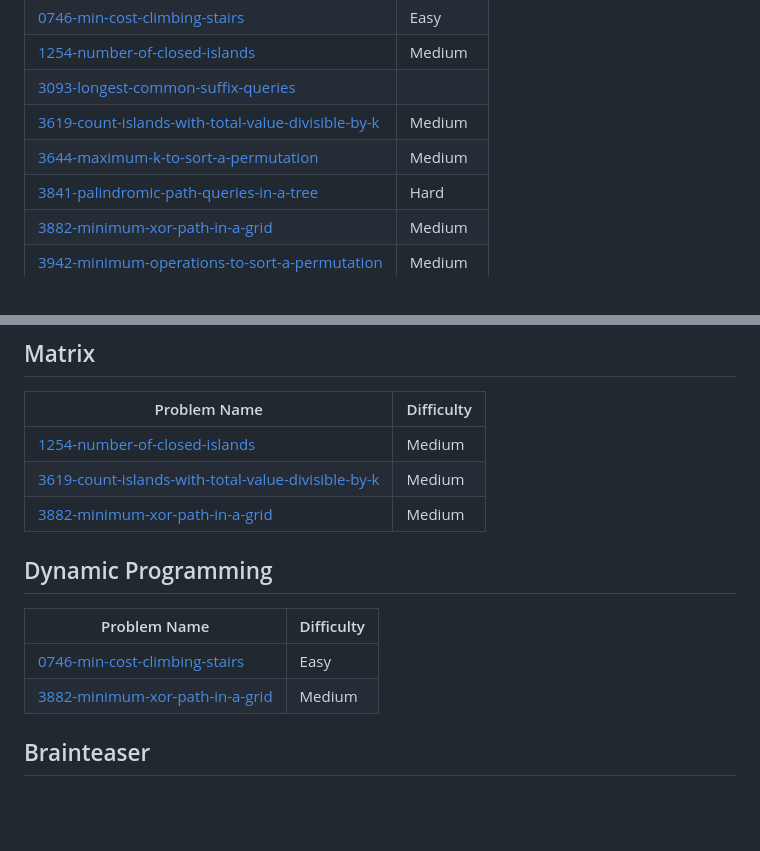
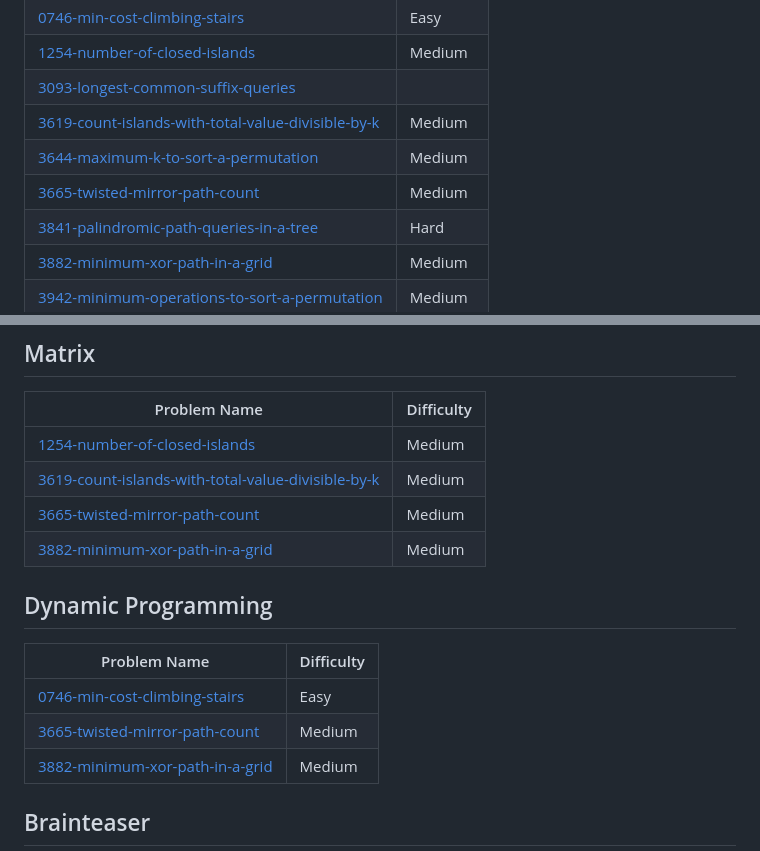
Before and after one commit to sai4u-dev/dsa-mastery, a Markdown page: README.md, 2 parts joined by grey strips. Rendered like a GitHub page; blank space fills up the shorter version.

Commit message:
Add 3665-twisted-mirror-path-count to topics.

```diff
--- a/README.md
+++ b/README.md
@@ -42,6 +42,7 @@ Progress is tracked continuously as I solve and document new problems.
 | [3093-longest-common-suffix-queries](https://github.com/sai4u-dev/dsa-mastery/tree/master/3093-longest-common-suffix-queries) |
 | [3619-count-islands-with-total-value-divisible-by-k](https://github.com/sai4u-dev/dsa-mastery/tree/main/3619-count-islands-with-total-value-divisible-by-k/) | Medium |
 | [3644-maximum-k-to-sort-a-permutation](https://github.com/sai4u-dev/dsa-mastery/tree/main/3644-maximum-k-to-sort-a-permutation/) | Medium |
+| [3665-twisted-mirror-path-count](https://github.com/sai4u-dev/dsa-mastery/tree/main/3665-twisted-mirror-path-count/) | Medium |
 | [3841-palindromic-path-queries-in-a-tree](https://github.com/sai4u-dev/dsa-mastery/tree/main/3841-palindromic-path-queries-in-a-tree/) | Hard |
 | [3882-minimum-xor-path-in-a-grid](https://github.com/sai4u-dev/dsa-mastery/tree/main/3882-minimum-xor-path-in-a-grid/) | Medium |
 | [3942-minimum-operations-to-sort-a-permutation](https://github.com/sai4u-dev/dsa-mastery/tree/main/LeetCode/Medium/3942-minimum-operations-to-sort-a-permutation/) | Medium |
@@ -88,11 +89,13 @@ Progress is tracked continuously as I solve and document new problems.
 | ------- | ------- |
 | [1254-number-of-closed-islands](https://github.com/sai4u-dev/dsa-mastery/tree/main/1254-number-of-closed-islands/) | Medium |
 | [3619-count-islands-with-total-value-divisible-by-k](https://github.com/sai4u-dev/dsa-mastery/tree/main/3619-count-islands-with-total-value-divisible-by-k/) | Medium |
+| [3665-twisted-mirror-path-count](https://github.com/sai4u-dev/dsa-mastery/tree/main/3665-twisted-mirror-path-count/) | Medium |
 | [3882-minimum-xor-path-in-a-grid](https://github.com/sai4u-dev/dsa-mastery/tree/main/3882-minimum-xor-path-in-a-grid/) | Medium |
 ## Dynamic Programming
 | Problem Name | Difficulty |
 | ------- | ------- |
 | [0746-min-cost-climbing-stairs](https://github.com/sai4u-dev/dsa-mastery/tree/main/0746-min-cost-climbing-stairs/) | Easy |
+| [3665-twisted-mirror-path-count](https://github.com/sai4u-dev/dsa-mastery/tree/main/3665-twisted-mirror-path-count/) | Medium |
 | [3882-minimum-xor-path-in-a-grid](https://github.com/sai4u-dev/dsa-mastery/tree/main/3882-minimum-xor-path-in-a-grid/) | Medium |
 ## Brainteaser
 | Problem Name | Difficulty |
```
